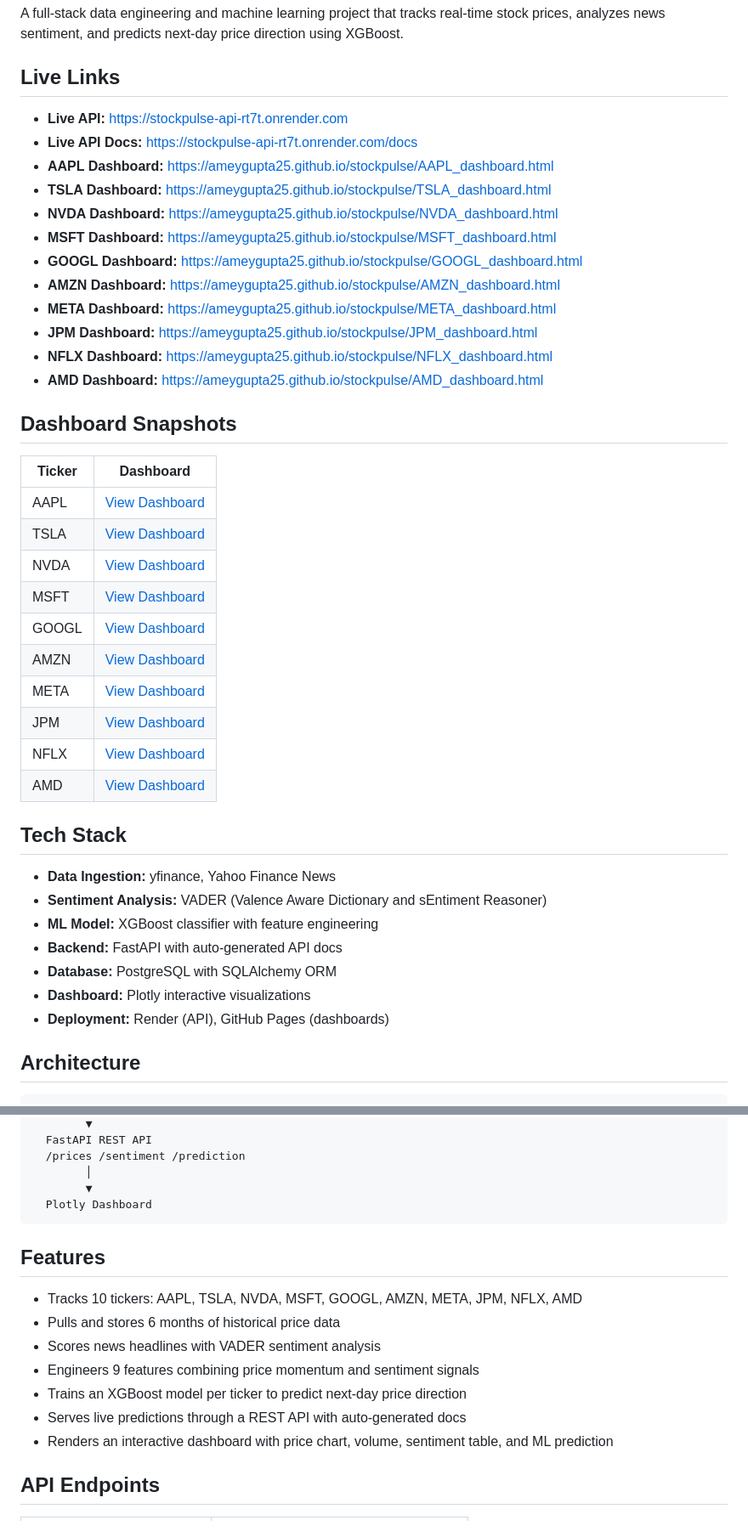
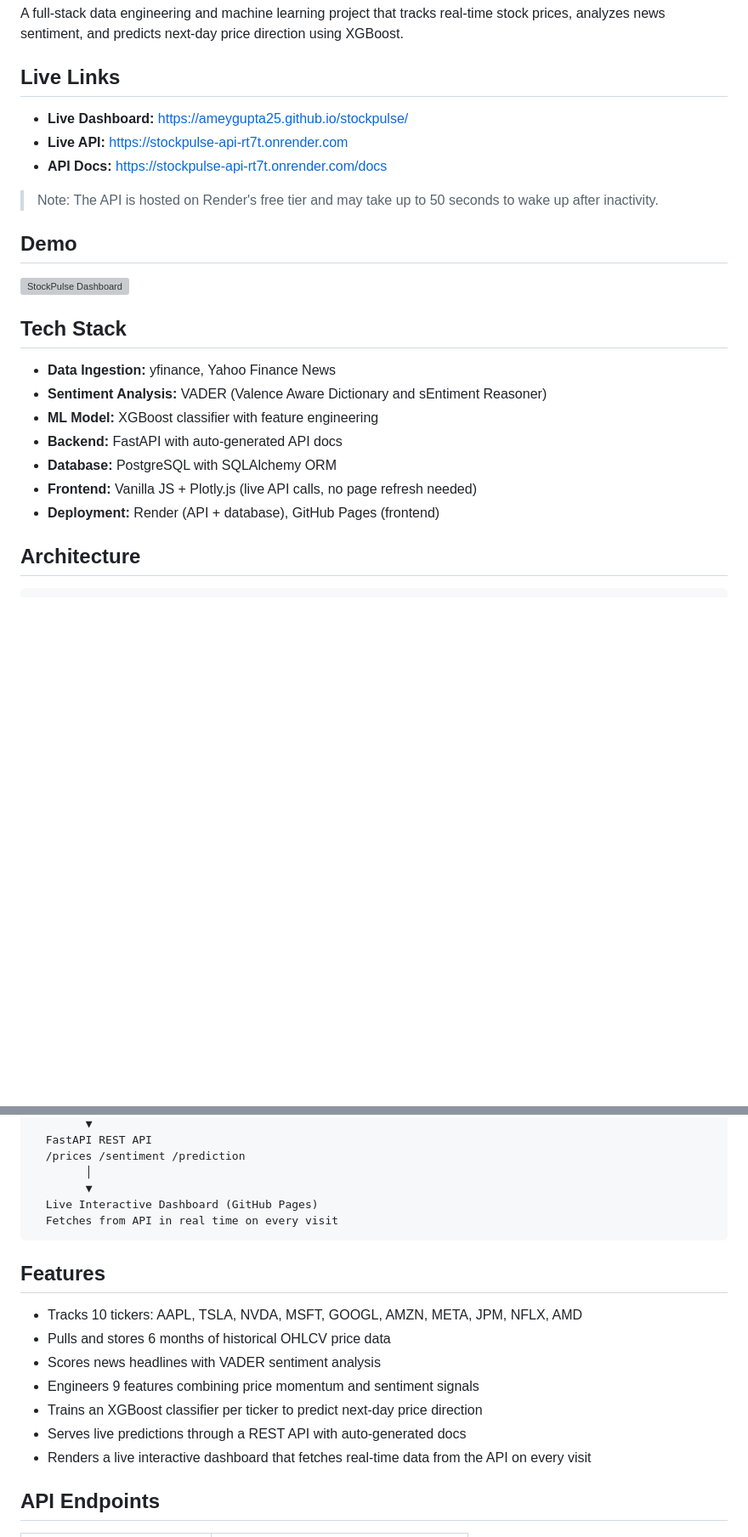
Before and after one commit to AmeyGupta25/stockpulse, a Markdown page: README.md, 2 parts joined by grey strips. Shown at 85% size. Drawn GitHub-style; blank space fills up the shorter version; grey boxes are pictures that could not be loaded.

Commit message:
overhaul README with accurate info and live links

````diff
--- a/README.md
+++ b/README.md
@@ -3,33 +3,14 @@
 A full-stack data engineering and machine learning project that tracks real-time stock prices, analyzes news sentiment, and predicts next-day price direction using XGBoost.
 
 ## Live Links
+- **Live Dashboard:** https://ameygupta25.github.io/stockpulse/
 - **Live API:** https://stockpulse-api-rt7t.onrender.com
-- **Live API Docs:** https://stockpulse-api-rt7t.onrender.com/docs
-- **AAPL Dashboard:** https://ameygupta25.github.io/stockpulse/AAPL_dashboard.html
-- **TSLA Dashboard:** https://ameygupta25.github.io/stockpulse/TSLA_dashboard.html
-- **NVDA Dashboard:** https://ameygupta25.github.io/stockpulse/NVDA_dashboard.html
-- **MSFT Dashboard:** https://ameygupta25.github.io/stockpulse/MSFT_dashboard.html
-- **GOOGL Dashboard:** https://ameygupta25.github.io/stockpulse/GOOGL_dashboard.html
-- **AMZN Dashboard:** https://ameygupta25.github.io/stockpulse/AMZN_dashboard.html
-- **META Dashboard:** https://ameygupta25.github.io/stockpulse/META_dashboard.html
-- **JPM Dashboard:** https://ameygupta25.github.io/stockpulse/JPM_dashboard.html
-- **NFLX Dashboard:** https://ameygupta25.github.io/stockpulse/NFLX_dashboard.html
-- **AMD Dashboard:** https://ameygupta25.github.io/stockpulse/AMD_dashboard.html
+- **API Docs:** https://stockpulse-api-rt7t.onrender.com/docs
 
-## Dashboard Snapshots
+> Note: The API is hosted on Render's free tier and may take up to 50 seconds to wake up after inactivity.
 
-| Ticker | Dashboard |
-|---|---|
-| AAPL | [View Dashboard](https://ameygupta25.github.io/stockpulse/AAPL_dashboard.html) |
-| TSLA | [View Dashboard](https://ameygupta25.github.io/stockpulse/TSLA_dashboard.html) |
-| NVDA | [View Dashboard](https://ameygupta25.github.io/stockpulse/NVDA_dashboard.html) |
-| MSFT | [View Dashboard](https://ameygupta25.github.io/stockpulse/MSFT_dashboard.html) |
-| GOOGL | [View Dashboard](https://ameygupta25.github.io/stockpulse/GOOGL_dashboard.html) |
-| AMZN | [View Dashboard](https://ameygupta25.github.io/stockpulse/AMZN_dashboard.html) |
-| META | [View Dashboard](https://ameygupta25.github.io/stockpulse/META_dashboard.html) |
-| JPM | [View Dashboard](https://ameygupta25.github.io/stockpulse/JPM_dashboard.html) |
-| NFLX | [View Dashboard](https://ameygupta25.github.io/stockpulse/NFLX_dashboard.html) |
-| AMD | [View Dashboard](https://ameygupta25.github.io/stockpulse/AMD_dashboard.html) |
+## Demo
+<img width="1470" height="838" alt="StockPulse Dashboard" src="https://github.com/user-attachments/assets/2d756ff7-efaa-4966-8539-5f50880adb17" />
 
 ## Tech Stack
 - **Data Ingestion:** yfinance, Yahoo Finance News
@@ -37,8 +18,8 @@ A full-stack data engineering and machine learning project that tracks real-time
 - **ML Model:** XGBoost classifier with feature engineering
 - **Backend:** FastAPI with auto-generated API docs
 - **Database:** PostgreSQL with SQLAlchemy ORM
-- **Dashboard:** Plotly interactive visualizations
-- **Deployment:** Render (API), GitHub Pages (dashboards)
+- **Frontend:** Vanilla JS + Plotly.js (live API calls, no page refresh needed)
+- **Deployment:** Render (API + database), GitHub Pages (frontend)
 
 ## Architecture
 ```
@@ -69,17 +50,18 @@ yfinance / Yahoo Finance News
   /prices /sentiment /prediction
         │
         ▼
-  Plotly Dashboard
+  Live Interactive Dashboard (GitHub Pages)
+  Fetches from API in real time on every visit
 ```
 
 ## Features
 - Tracks 10 tickers: AAPL, TSLA, NVDA, MSFT, GOOGL, AMZN, META, JPM, NFLX, AMD
-- Pulls and stores 6 months of historical price data
+- Pulls and stores 6 months of historical OHLCV price data
 - Scores news headlines with VADER sentiment analysis
 - Engineers 9 features combining price momentum and sentiment signals
-- Trains an XGBoost model per ticker to predict next-day price direction
+- Trains an XGBoost classifier per ticker to predict next-day price direction
 - Serves live predictions through a REST API with auto-generated docs
-- Renders an interactive dashboard with price chart, volume, sentiment table, and ML prediction
+- Renders a live interactive dashboard that fetches real-time data from the API on every visit
 
 ## API Endpoints
 | Endpoint | Description |
````
Also changed, not shown: other parts of README.md (+1 -4 lines).
